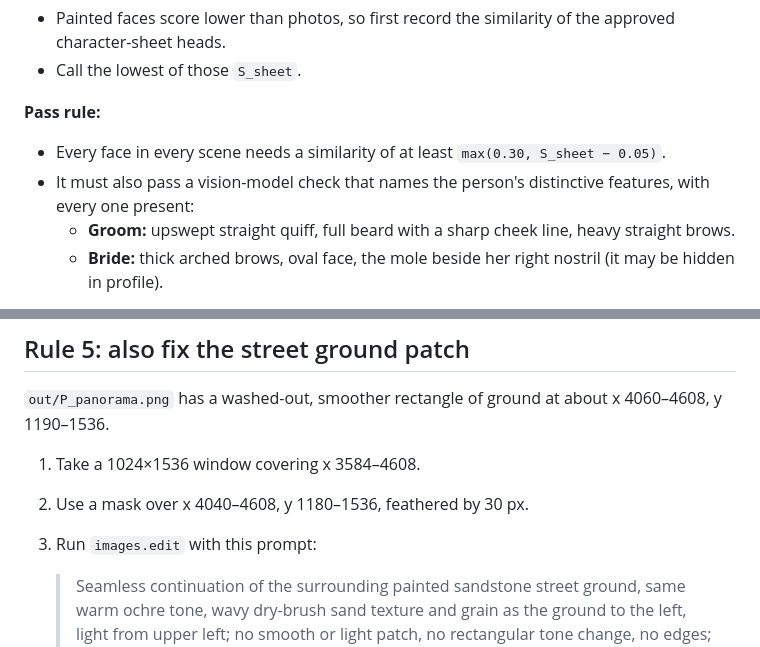
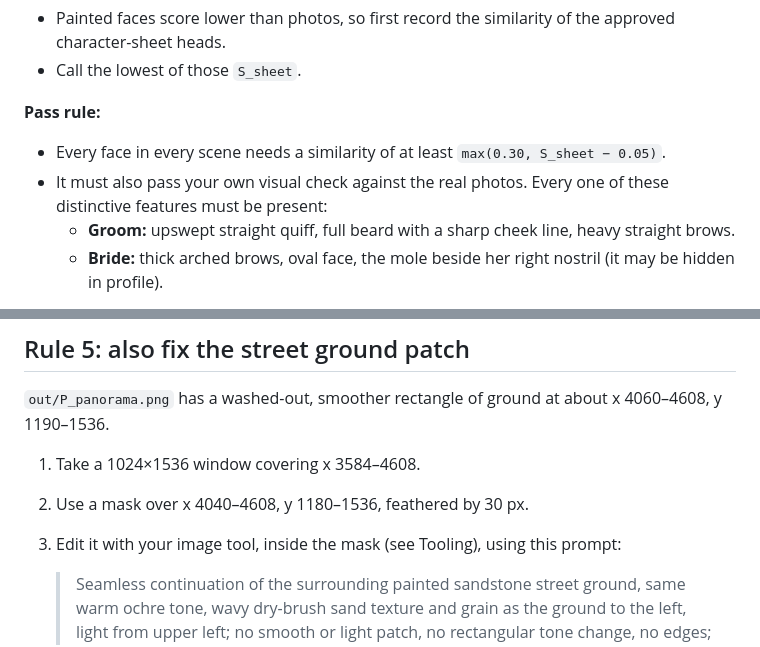
Before and after one commit to chiragkhatri19/Chirag, a Markdown page: wedding-invite/codex/REGEN.md, 2 parts joined by grey strips. Drawn GitHub-style.

```diff
--- a/wedding-invite/codex/REGEN.md
+++ b/wedding-invite/codex/REGEN.md
@@ -132,7 +149,7 @@ After each scene passes composition QC, refine every face separately at high res
 
 **Pass rule:**
 - Every face in every scene needs a similarity of at least `max(0.30, S_sheet − 0.05)`.
-- It must also pass a vision-model check that names the person's distinctive features, with every one present:
+- It must also pass your own visual check against the real photos. Every one of these distinctive features must be present:
   - **Groom:** upswept straight quiff, full beard with a sharp cheek line, heavy straight brows.
   - **Bride:** thick arched brows, oval face, the mole beside her right nostril (it may be hidden in profile).
 
@@ -146,7 +163,7 @@ After each scene passes composition QC, refine every face separately at high res
 
 1. Take a 1024×1536 window covering x 3584–4608.
 2. Use a mask over x 4040–4608, y 1180–1536, feathered by 30 px.
-3. Run `images.edit` with this prompt:
+3. Edit it with your image tool, inside the mask (see Tooling), using this prompt:
 
    > Seamless continuation of the surrounding painted sandstone street ground, same warm ochre tone, wavy dry-brush sand texture and grain as the ground to the left, light from upper left; no smooth or light patch, no rectangular tone change, no edges; add no objects.
 
```
Also changed, not shown: other parts of wedding-invite/codex/REGEN.md (+19 -2 lines).
